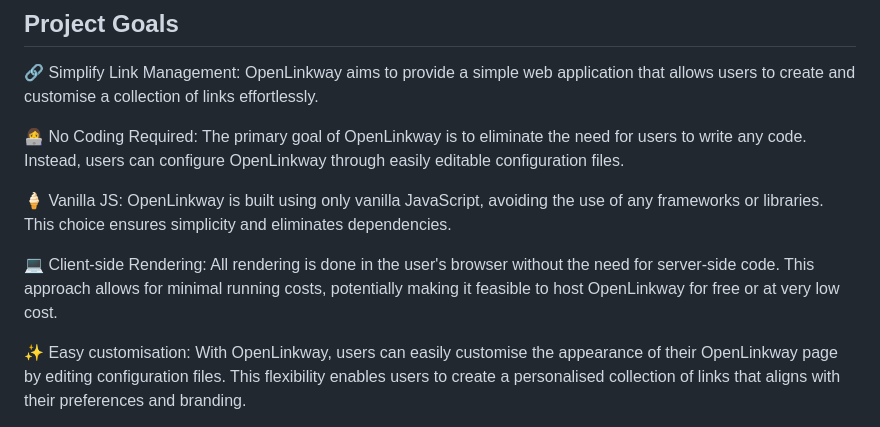
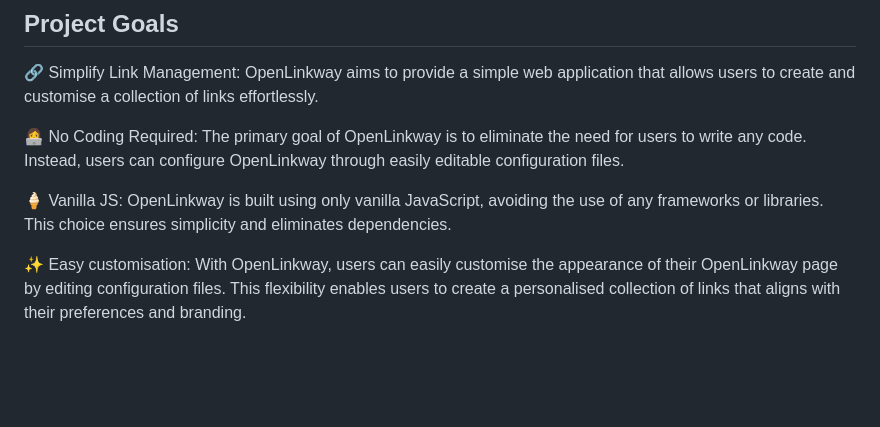
Before and after one commit to StrawbethyMilkshake/OpenLinkway, a Markdown page: README.md, the part around the change. GitHub-like rendering; blank space fills up the shorter version.

Commit message:
Remove Client-side Rendering goal from readme lmao 🤭

```diff
--- a/README.md
+++ b/README.md
@@ -8,8 +8,6 @@ OpenLinkway is a simple web application that allows you to create and customise
 👩‍💻 No Coding Required: The primary goal of OpenLinkway is to eliminate the need for users to write any code. Instead, users can configure OpenLinkway through easily editable configuration files.
 
 🍦 Vanilla JS: OpenLinkway is built using only vanilla JavaScript, avoiding the use of any frameworks or libraries. This choice ensures simplicity and eliminates dependencies.
-
-💻 Client-side Rendering: All rendering is done in the user's browser without the need for server-side code. This approach allows for minimal running costs, potentially making it feasible to host OpenLinkway for free or at very low cost.
 
 ✨ Easy customisation: With OpenLinkway, users can easily customise the appearance of their OpenLinkway page by editing configuration files. This flexibility enables users to create a personalised collection of links that aligns with their preferences and branding.
 
```
